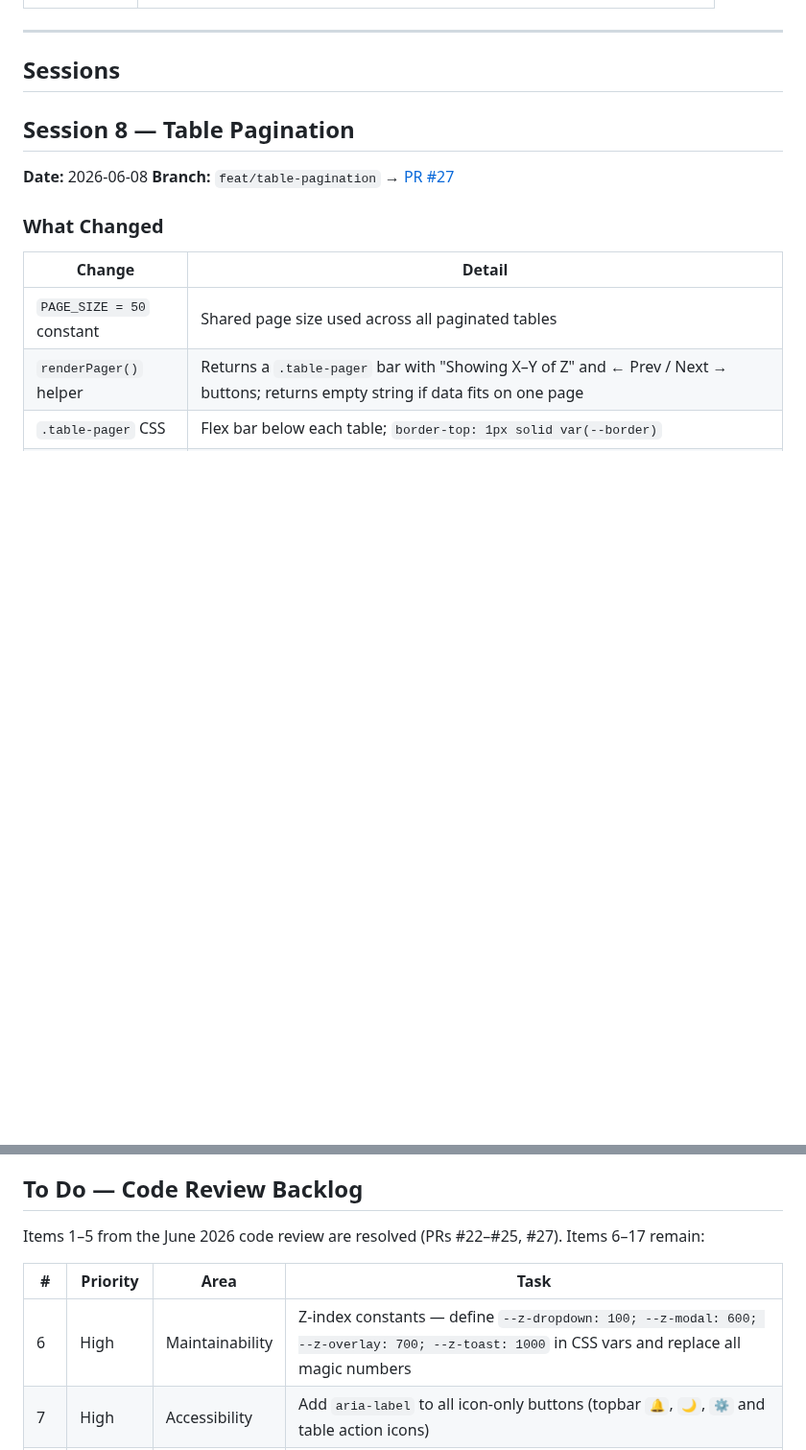
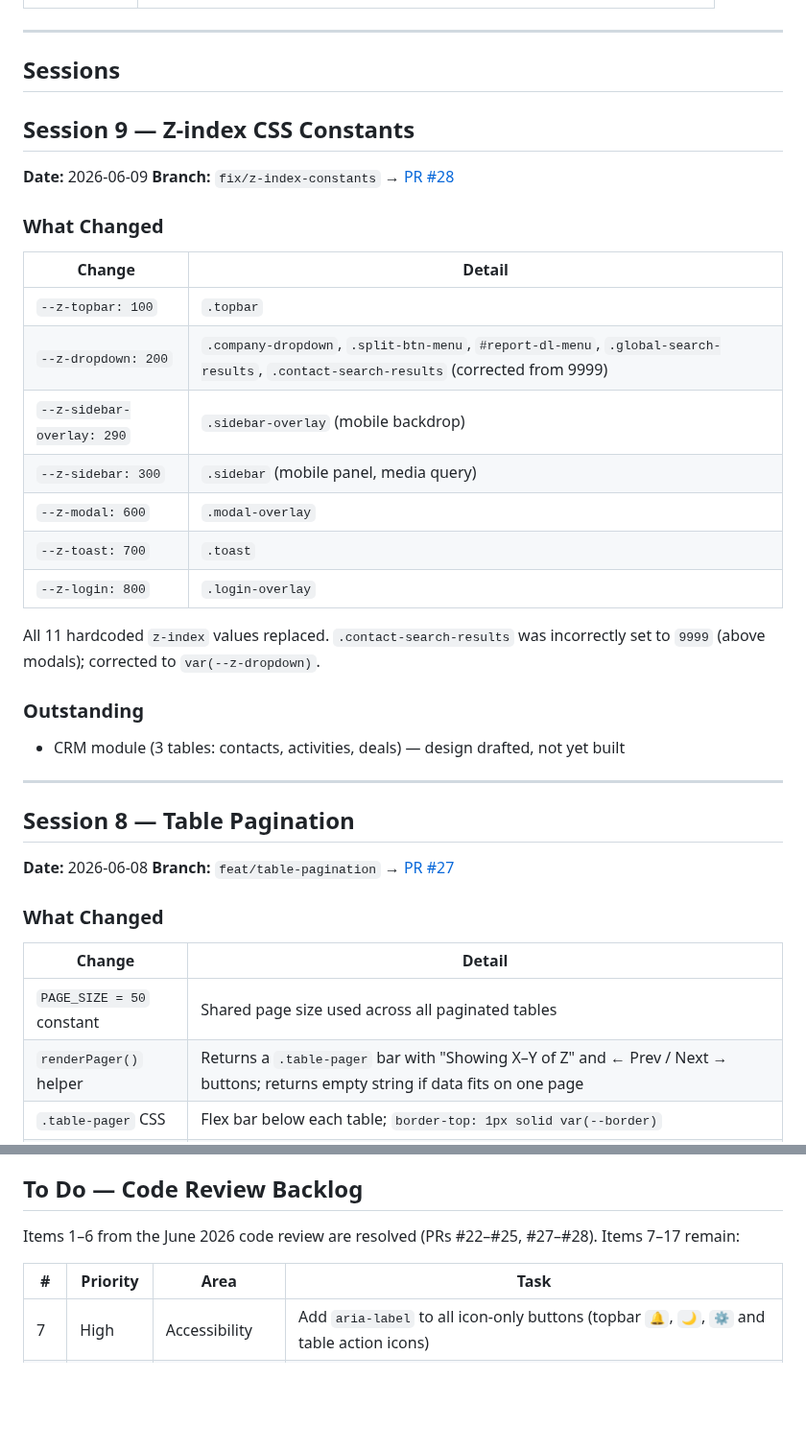
Before and after one commit to brandonr2630/meridian-erp, a Markdown page: handoff.md, 2 parts joined by grey strips. Shown at 96% size. GitHub-like rendering; blank space fills up the shorter version.

Commit message:
docs: update handoff for session 9 (z-index constants)

```diff
--- a/handoff.md
+++ b/handoff.md
@@ -15,6 +15,31 @@
 ---
 
 ## Sessions
+
+## Session 9 — Z-index CSS Constants
+
+**Date:** 2026-06-09
+**Branch:** `fix/z-index-constants` → [PR #28](https://github.com/brandonr2630/meridian-erp/pull/28)
+
+### What Changed
+
+| Change | Detail |
+|--------|--------|
+| `--z-topbar: 100` | `.topbar` |
+| `--z-dropdown: 200` | `.company-dropdown`, `.split-btn-menu`, `#report-dl-menu`, `.global-search-results`, `.contact-search-results` (corrected from 9999) |
+| `--z-sidebar-overlay: 290` | `.sidebar-overlay` (mobile backdrop) |
+| `--z-sidebar: 300` | `.sidebar` (mobile panel, media query) |
+| `--z-modal: 600` | `.modal-overlay` |
+| `--z-toast: 700` | `.toast` |
+| `--z-login: 800` | `.login-overlay` |
+
+All 11 hardcoded `z-index` values replaced. `.contact-search-results` was incorrectly set to `9999` (above modals); corrected to `var(--z-dropdown)`.
+
+### Outstanding
+
+- CRM module (3 tables: contacts, activities, deals) — design drafted, not yet built
+
+---
 
 ## Session 8 — Table Pagination
 
@@ -249,11 +274,10 @@ No known issues.
 
 ## To Do — Code Review Backlog
 
-Items 1–5 from the June 2026 code review are resolved (PRs #22–#25, #27). Items 6–17 remain:
+Items 1–6 from the June 2026 code review are resolved (PRs #22–#25, #27–#28). Items 7–17 remain:
 
 | # | Priority | Area | Task |
 |---|----------|------|------|
-| 6 | High | Maintainability | Z-index constants — define `--z-dropdown: 100; --z-modal: 600; --z-overlay: 700; --z-toast: 1000` in CSS vars and replace all magic numbers |
 | 7 | High | Accessibility | Add `aria-label` to all icon-only buttons (topbar `🔔`, `🌙`, `⚙️` and table action icons) |
 | 8 | Medium | Correctness | Date string comparisons — replace `i.due_date < today` with `new Date(i.due_date) < new Date(today)` to handle ISO timestamp suffixes |
 | 9 | Medium | Correctness | Null-coalesce all foreign-key dereferences — deleted contacts/accounts produce silent `undefined` crashes (e.g. `contactMap[inv.contact_id].trading_name`) |
```
Also changed, not shown: other parts of handoff.md (+1 -1 lines).
